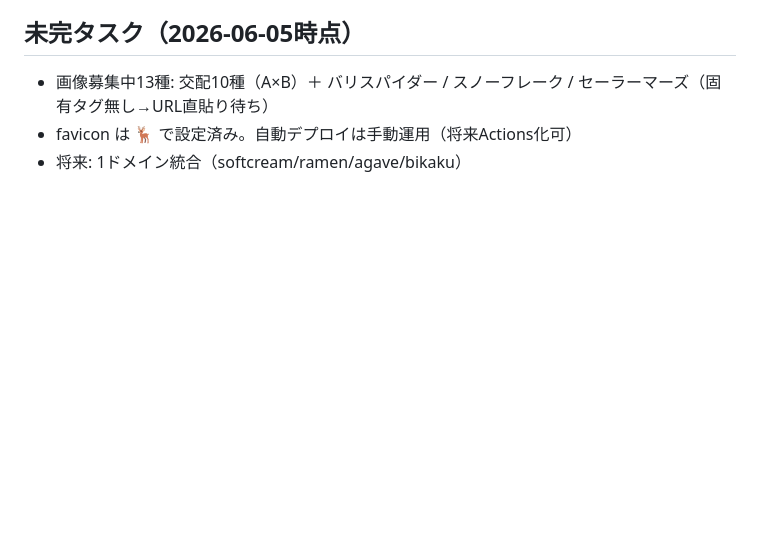
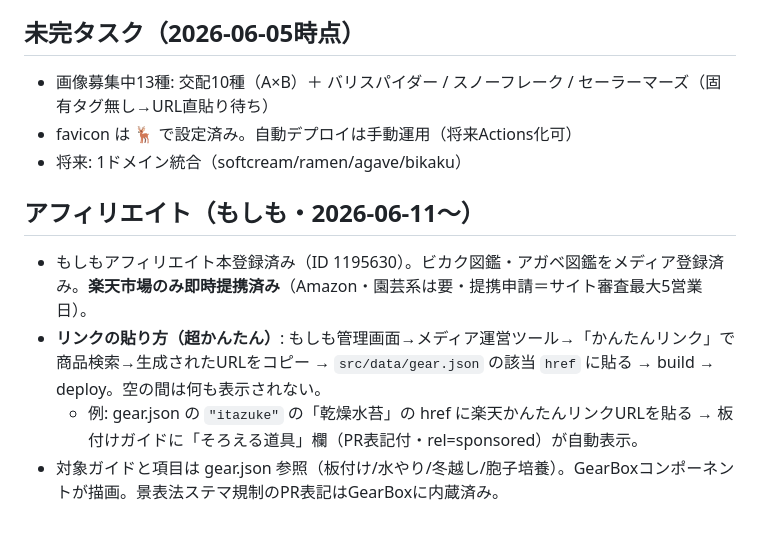
Before and after one commit to haru107/bikakushida-zukan, a Markdown page: CLAUDE.md, the part around the change. Drawn GitHub-style; blank space fills up the shorter version.

Commit message:
docs: アフィリンクの貼り方(gear.json)を記載
Co-Authored-By: Claude Opus 4.8 <noreply@anthropic.com>

```diff
--- a/CLAUDE.md
+++ b/CLAUDE.md
@@ -82,3 +82,9 @@ npx wrangler pages deploy dist --project-name=bikakushida-zukan --branch=main --
 - 画像募集中13種: 交配10種（A×B）＋ バリスパイダー / スノーフレーク / セーラーマーズ（固有タグ無し→URL直貼り待ち）
 - favicon は 🦌 で設定済み。自動デプロイは手動運用（将来Actions化可）
 - 将来: 1ドメイン統合（softcream/ramen/agave/bikaku）
+
+## アフィリエイト（もしも・2026-06-11〜）
+- もしもアフィリエイト本登録済み（ID 1195630）。ビカク図鑑・アガベ図鑑をメディア登録済み。**楽天市場のみ即時提携済み**（Amazon・園芸系は要・提携申請＝サイト審査最大5営業日）。
+- **リンクの貼り方（超かんたん）**: もしも管理画面→メディア運営ツール→「かんたんリンク」で商品検索→生成されたURLをコピー → `src/data/gear.json` の該当 `href` に貼る → build → deploy。空の間は何も表示されない。
+  - 例: gear.json の `"itazuke"` の「乾燥水苔」の href に楽天かんたんリンクURLを貼る → 板付けガイドに「そろえる道具」欄（PR表記付・rel=sponsored）が自動表示。
+- 対象ガイドと項目は gear.json 参照（板付け/水やり/冬越し/胞子培養）。GearBoxコンポーネントが描画。景表法ステマ規制のPR表記はGearBoxに内蔵済み。
```
